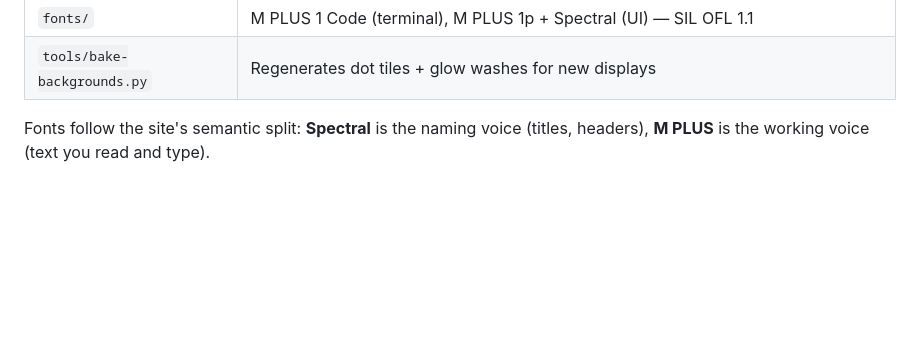
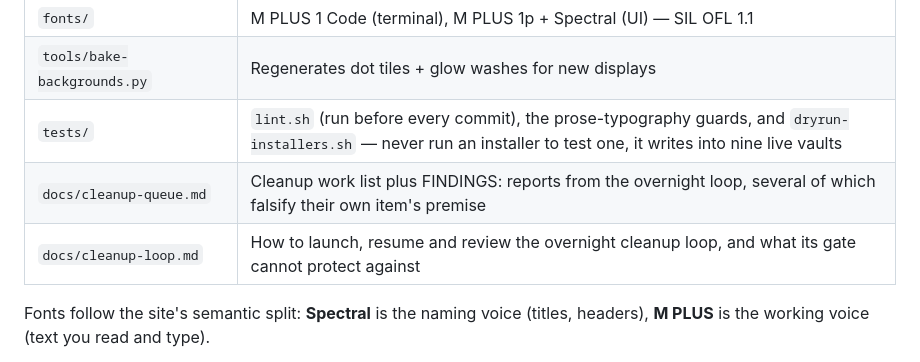
Before and after one commit to loschenbd/midori-terminal, a Markdown page: README.md, the part around the change. Rendered like a GitHub page; blank space fills up the shorter version.

Commit message:
README: put tests/ and the cleanup docs in the file map
The map listed every install target but not the two directories a
contributor has to read first: tests/, whose lint.sh is required before
every commit and whose dryrun harness exists because the installers write
into nine live vaults, and docs/, which holds the cleanup queue and the
loop runbook.

docs/cleanup-loop.md was written to be found by a human and was findable
only by knowing it existed -- the dead-file scan flagged it as referenced
by nothing, which was true and was the problem rather than a reason to
delete it.

```diff
--- a/README.md
+++ b/README.md
@@ -141,6 +141,9 @@ without colliding with anything.
 | `moshi/` | Midori Paper/Night for [Moshi](https://getmoshi.app) (the phone terminal for agents) — **generated** from the Ghostty themes by `build-moshi-themes.py`, which also publishes them to iCloud for the phone |
 | `fonts/` | M PLUS 1 Code (terminal), M PLUS 1p + Spectral (UI) — SIL OFL 1.1 |
 | `tools/bake-backgrounds.py` | Regenerates dot tiles + glow washes for new displays |
+| `tests/` | `lint.sh` (run before every commit), the prose-typography guards, and `dryrun-installers.sh` — never run an installer to test one, it writes into nine live vaults |
+| `docs/cleanup-queue.md` | Cleanup work list plus FINDINGS: reports from the overnight loop, several of which falsify their own item's premise |
+| `docs/cleanup-loop.md` | How to launch, resume and review the overnight cleanup loop, and what its gate cannot protect against |
 
 Fonts follow the site's semantic split: **Spectral** is the naming voice
 (titles, headers), **M PLUS** is the working voice (text you read and type).
```
